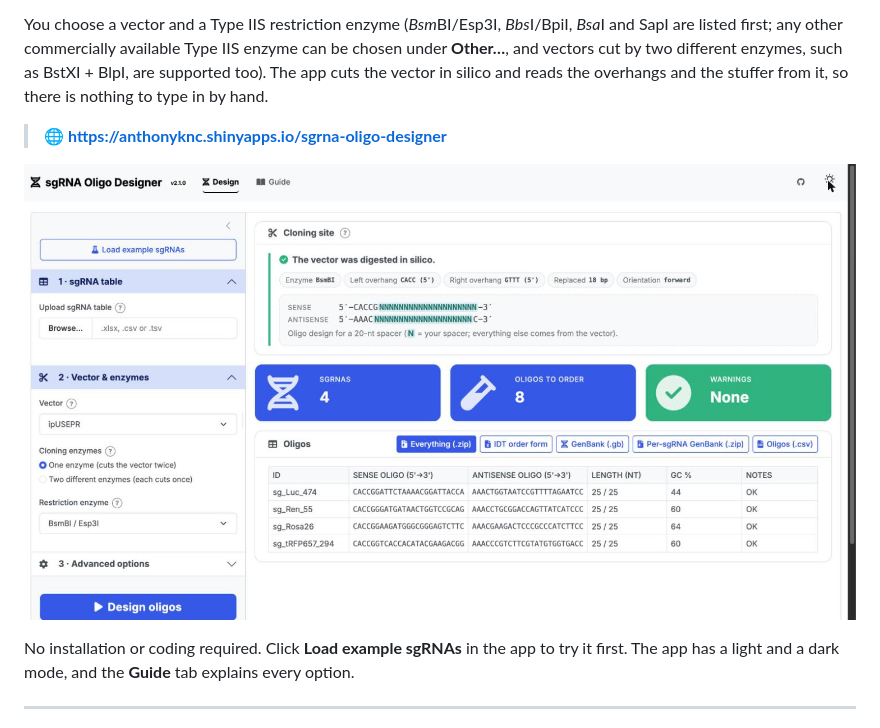
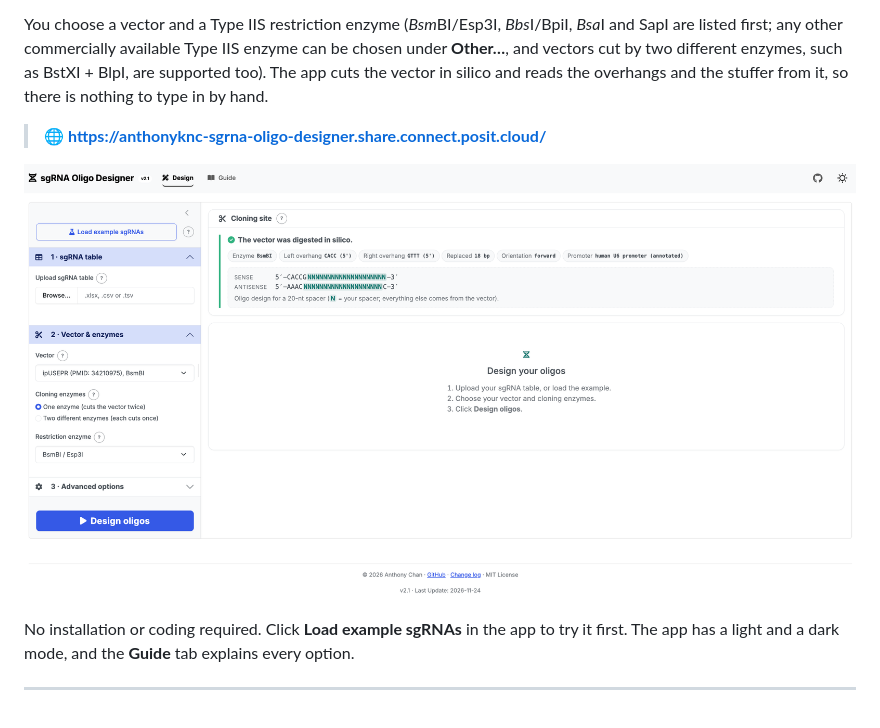
Before and after one commit to anthonyknc/sgrna-oligo-designer, a Markdown page: README.md, the part around the change. GitHub-like rendering; pictures changed too: docs/screenshot.jpg (deleted), docs/screenshot.png (added).

Commit message:
README: Posit Connect Cloud address, higher-resolution screenshot
Co-Authored-By: Claude Sonnet 5.5 <noreply@anthropic.com>

```diff
--- a/README.md
+++ b/README.md
@@ -9,9 +9,9 @@ Given a list of sgRNA sequences, it generates:
 You choose a vector and a Type IIS restriction enzyme (*Bsm*BI/Esp3I, *Bbs*I/BpiI, *Bsa*I and SapI are listed first; any other commercially available Type IIS enzyme can be chosen under **Other…**, and vectors cut by two different enzymes, such as BstXI + BlpI, are supported too). The app cuts the
 vector in silico and reads the overhangs and the stuffer from it, so there is nothing to type in by hand.
 
-> 🌐 **https://anthonyknc.shinyapps.io/sgrna-oligo-designer**
+> 🌐 **https://anthonyknc-sgrna-oligo-designer.share.connect.posit.cloud/**
 
-![sgRNA Oligo Designer: the cloning site, results table and downloads](docs/screenshot.jpg)
+![sgRNA Oligo Designer: the cloning site, results table and downloads](docs/screenshot.png)
 
 No installation or coding required. Click **Load example sgRNAs** in the app to try it first. The app has a light and a dark mode, and the **Guide** tab explains every option.
 
```
Also changed, not shown: CHANGELOG.md (+1 -0 lines), 2 other files.
